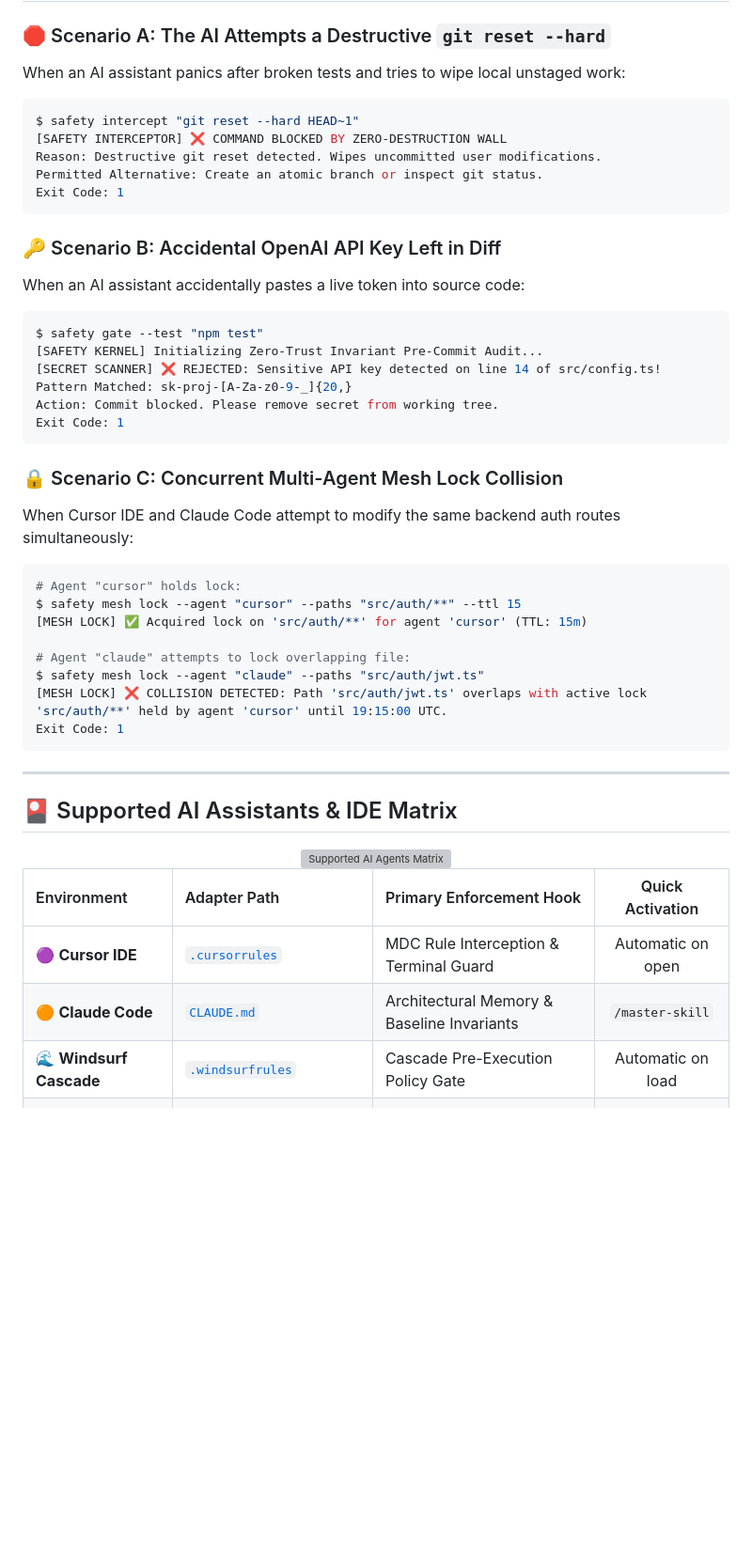
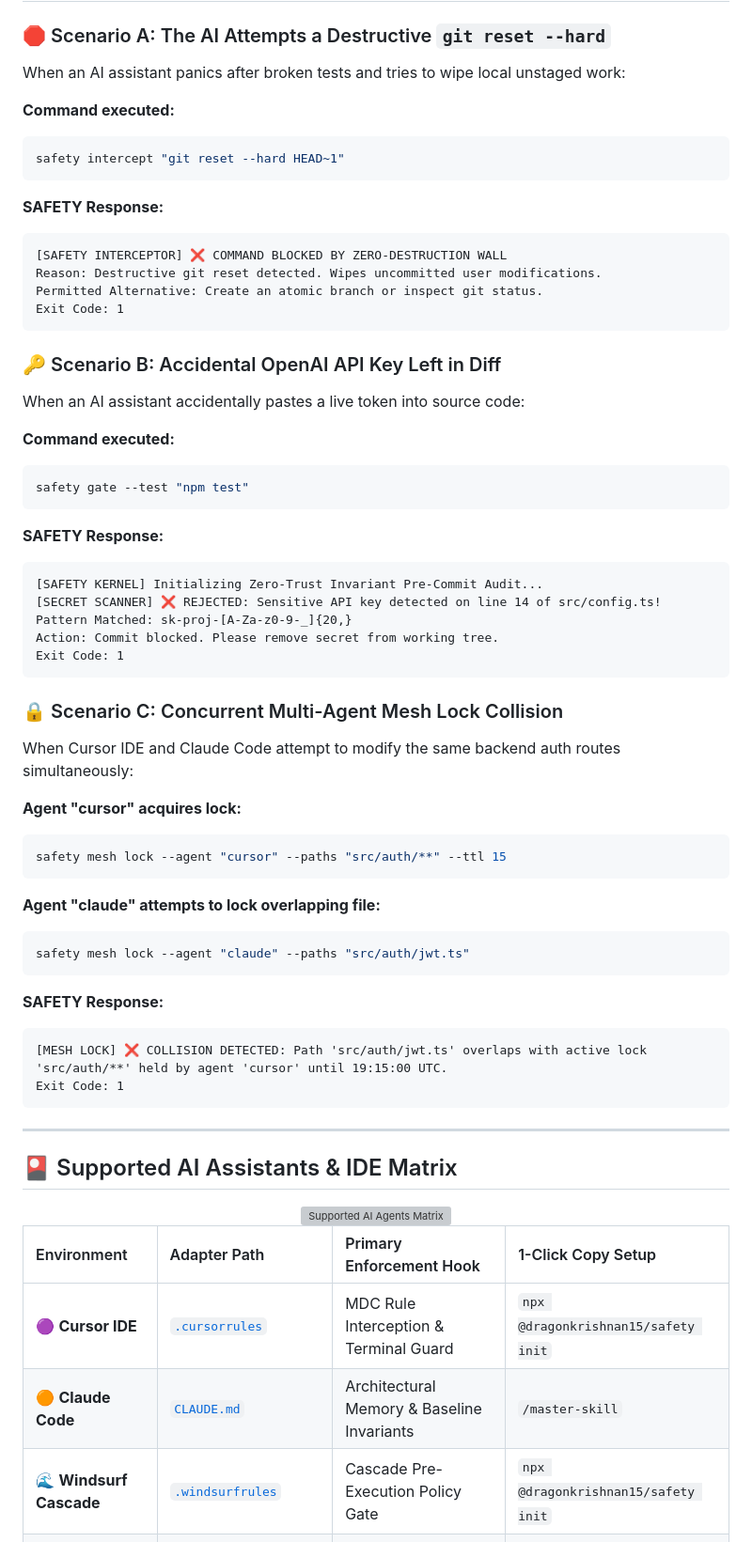
Before and after one commit to dragonkrishnan15/safety, a Markdown page: README.md, the part around one of its changes. Shown at 94% size. Drawn GitHub-style; blank space fills up the shorter version; grey boxes are pictures that could not be loaded.

````diff
--- a/README.md
+++ b/README.md
@@ -125,8 +197,13 @@ Data packets and code modifications traverse 6 deterministic governance gates be
 
 ### 🛑 Scenario A: The AI Attempts a Destructive `git reset --hard`
 When an AI assistant panics after broken tests and tries to wipe local unstaged work:
+
+**Command executed:**
 ```bash
-$ safety intercept "git reset --hard HEAD~1"
+safety intercept "git reset --hard HEAD~1"
+```
+**SAFETY Response:**
+```text
 [SAFETY INTERCEPTOR] ❌ COMMAND BLOCKED BY ZERO-DESTRUCTION WALL
 Reason: Destructive git reset detected. Wipes uncommitted user modifications.
 Permitted Alternative: Create an atomic branch or inspect git status.
@@ -135,8 +212,13 @@ Exit Code: 1
 
 ### 🔑 Scenario B: Accidental OpenAI API Key Left in Diff
 When an AI assistant accidentally pastes a live token into source code:
+
+**Command executed:**
 ```bash
-$ safety gate --test "npm test"
+safety gate --test "npm test"
+```
+**SAFETY Response:**
+```text
 [SAFETY KERNEL] Initializing Zero-Trust Invariant Pre-Commit Audit...
 [SECRET SCANNER] ❌ REJECTED: Sensitive API key detected on line 14 of src/config.ts!
 Pattern Matched: sk-proj-[A-Za-z0-9-_]{20,}
@@ -146,13 +228,18 @@ Exit Code: 1
 
 ### 🔒 Scenario C: Concurrent Multi-Agent Mesh Lock Collision
 When Cursor IDE and Claude Code attempt to modify the same backend auth routes simultaneously:
+
+**Agent "cursor" acquires lock:**
 ```bash
-# Agent "cursor" holds lock:
-$ safety mesh lock --agent "cursor" --paths "src/auth/**" --ttl 15
-[MESH LOCK] ✅ Acquired lock on 'src/auth/**' for agent 'cursor' (TTL: 15m)
+safety mesh lock --agent "cursor" --paths "src/auth/**" --ttl 15
+```
 
-# Agent "claude" attempts to lock overlapping file:
-$ safety mesh lock --agent "claude" --paths "src/auth/jwt.ts"
+**Agent "claude" attempts to lock overlapping file:**
+```bash
+safety mesh lock --agent "claude" --paths "src/auth/jwt.ts"
+```
+**SAFETY Response:**
+```text
 [MESH LOCK] ❌ COLLISION DETECTED: Path 'src/auth/jwt.ts' overlaps with active lock 'src/auth/**' held by agent 'cursor' until 19:15:00 UTC.
 Exit Code: 1
 ```
@@ -166,9 +253,9 @@ Exit Code: 1
   <img src="assets/animated_agent_matrix.svg" alt="Supported AI Agents Matrix" width="100%" style="border-radius: 12px; margin: 12px 0;" />
 </div>
 
-| Environment | Adapter Path | Primary Enforcement Hook | Quick Activation |
-|:---|:---|:---|:---:|
-| 🟣 **Cursor IDE** | [`.cursorrules`](adapters/.cursorrules) | MDC Rule Interception & Terminal Guard | Automatic on open |
+| Environment | Adapter Path | Primary Enforcement Hook | 1-Click Copy Setup |
+|:---|:---|:---|:---|
+| 🟣 **Cursor IDE** | [`.cursorrules`](adapters/.cursorrules) | MDC Rule Interception & Terminal Guard | `npx @dragonkrishnan15/safety init` |
 | 🟠 **Claude Code** | [`CLAUDE.md`](adapters/CLAUDE.md) | Architectural Memory & Baseline Invariants | `/master-skill` |
-| 🌊 **Windsurf Cascade** | [`.windsurfrules`](adapters/.windsurfrules) | Cascade Pre-Execution Policy Gate | Automatic on load |
+| 🌊 **Windsurf Cascade** | [`.windsurfrules`](adapters/.windsurfrules) | Cascade Pre-Execution Policy Gate | `npx @dragonkrishnan15/safety init` |
 | 🚀 **Google Antigravity** | [`SKILL.md`](SKILL.md) | Agentic Governance & Subagent Checkpoint | `/claude-thinking` |
````
Also changed, not shown: other parts of README.md (+98 -10 lines).
